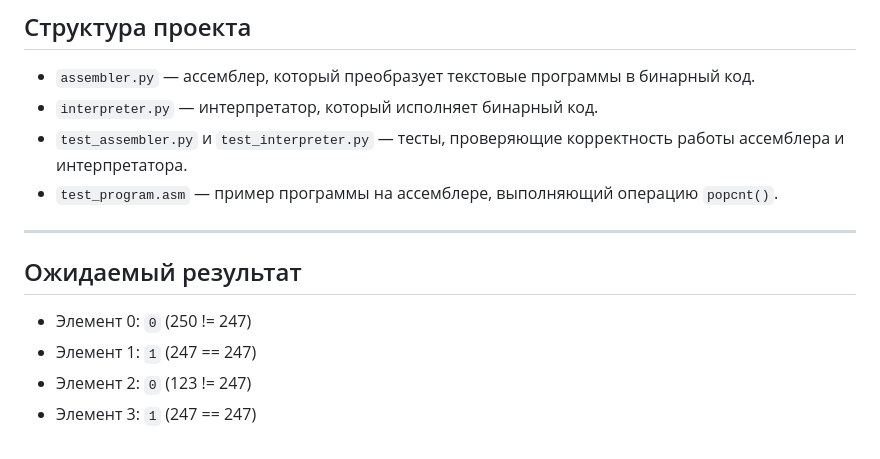
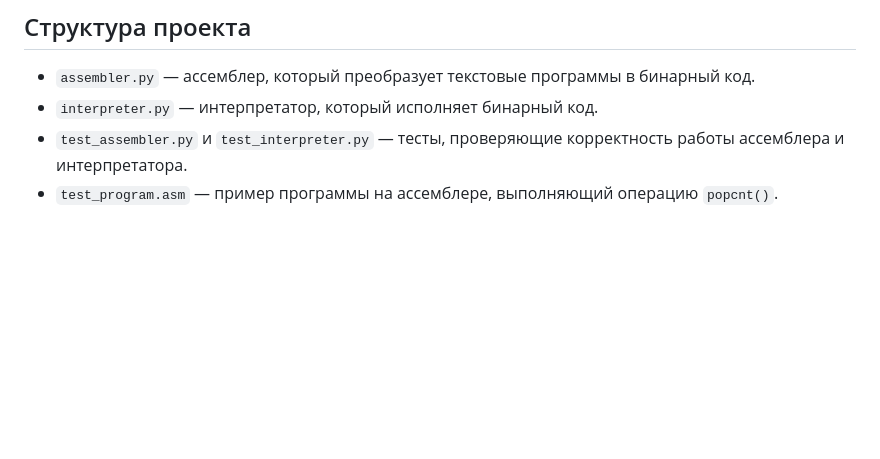
Before and after one commit to Yusi-21/Project, a Markdown page: Practice/hw_4/README.md, the part around the change. GitHub-like rendering; blank space fills up the shorter version.

```diff
--- a/Practice/hw_4/README.md
+++ b/Practice/hw_4/README.md
@@ -84,14 +84,3 @@ pytest test_interpreter.py
 - `interpreter.py` — интерпретатор, который исполняет бинарный код.
 - `test_assembler.py` и `test_interpreter.py` — тесты, проверяющие корректность работы ассемблера и интерпретатора.
 - `test_program.asm` — пример программы на ассемблере, выполняющий операцию `popcnt()`.
-
-
-*********************
-
-## Ожидаемый результат
-
-
-- Элемент 0: `0` (250 != 247)
-- Элемент 1: `1` (247 == 247)
-- Элемент 2: `0` (123 != 247)
-- Элемент 3: `1` (247 == 247)
```
